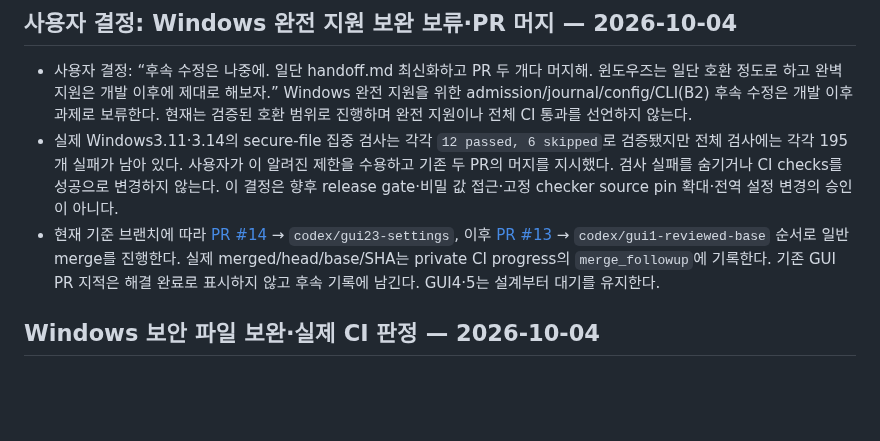
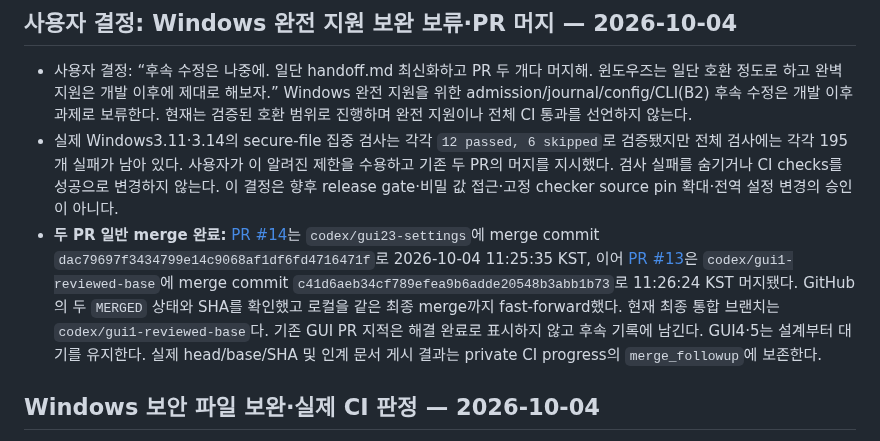
Before and after one commit to Just-Simple0/Syllva, a Markdown page: handoff.md, the part around the change. Rendered like a GitHub page; blank space fills up the shorter version.

Commit message:
docs: record PR merge disposition

```diff
--- a/handoff.md
+++ b/handoff.md
@@ -4,7 +4,7 @@
 
 - 사용자 결정: “후속 수정은 나중에. 일단 handoff.md 최신화하고 PR 두 개다 머지해. 윈도우즈는 일단 호환 정도로 하고 완벽 지원은 개발 이후에 제대로 해보자.” Windows 완전 지원을 위한 admission/journal/config/CLI(B2) 후속 수정은 개발 이후 과제로 보류한다. 현재는 검증된 호환 범위로 진행하며 완전 지원이나 전체 CI 통과를 선언하지 않는다.
 - 실제 Windows3.11·3.14의 secure-file 집중 검사는 각각 `12 passed, 6 skipped`로 검증됐지만 전체 검사에는 각각 195개 실패가 남아 있다. 사용자가 이 알려진 제한을 수용하고 기존 두 PR의 머지를 지시했다. 검사 실패를 숨기거나 CI checks를 성공으로 변경하지 않는다. 이 결정은 향후 release gate·비밀 값 접근·고정 checker source pin 확대·전역 설정 변경의 승인이 아니다.
-- 현재 기준 브랜치에 따라 [PR #14](https://github.com/Just-Simple0/Syllva/pull/14) → `codex/gui23-settings`, 이후 [PR #13](https://github.com/Just-Simple0/Syllva/pull/13) → `codex/gui1-reviewed-base` 순서로 일반 merge를 진행한다. 실제 merged/head/base/SHA는 private CI progress의 `merge_followup`에 기록한다. 기존 GUI PR 지적은 해결 완료로 표시하지 않고 후속 기록에 남긴다. GUI4·5는 설계부터 대기를 유지한다.
+- **두 PR 일반 merge 완료:** [PR #14](https://github.com/Just-Simple0/Syllva/pull/14)는 `codex/gui23-settings`에 merge commit `dac79697f3434799e14c9068af1df6fd4716471f`로 2026-10-04 11:25:35 KST, 이어 [PR #13](https://github.com/Just-Simple0/Syllva/pull/13)은 `codex/gui1-reviewed-base`에 merge commit `c41d6aeb34cf789efea9b6adde20548b3abb1b73`로 11:26:24 KST 머지됐다. GitHub의 두 `MERGED` 상태와 SHA를 확인했고 로컬을 같은 최종 merge까지 fast-forward했다. 현재 최종 통합 브랜치는 `codex/gui1-reviewed-base`다. 기존 GUI PR 지적은 해결 완료로 표시하지 않고 후속 기록에 남긴다. GUI4·5는 설계부터 대기를 유지한다. 실제 head/base/SHA 및 인계 문서 게시 결과는 private CI progress의 `merge_followup`에 보존한다.
 
 ## Windows 보안 파일 보완·실제 CI 판정 — 2026-10-04
 
```
